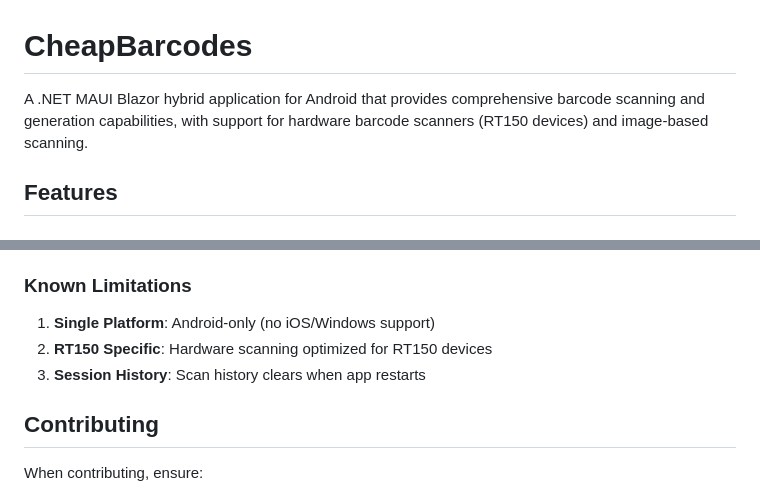
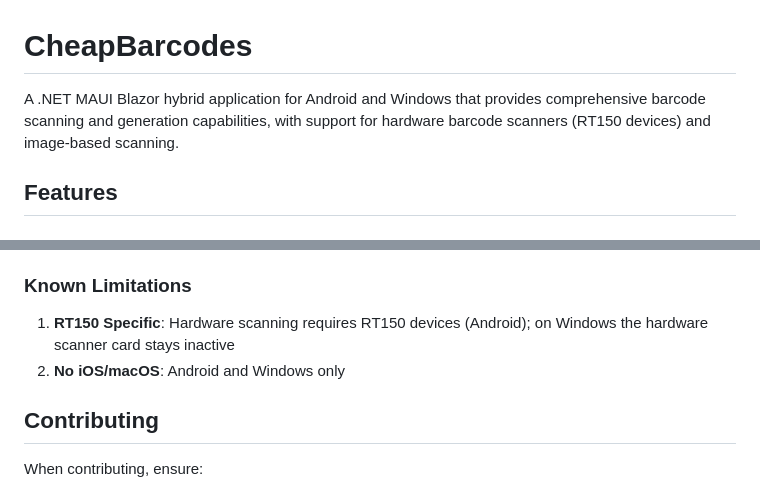
Before and after one commit to CheapNud/CheapBarcodes, a Markdown page: README.md, 2 parts joined by grey strips. GitHub-like rendering.

Commit message:
README: windows support, history persists now

```diff
--- a/README.md
+++ b/README.md
@@ -1,6 +1,6 @@
 # CheapBarcodes
 
-A .NET MAUI Blazor hybrid application for Android that provides comprehensive barcode scanning and generation capabilities, with support for hardware barcode scanners (RT150 devices) and image-based scanning.
+A .NET MAUI Blazor hybrid application for Android and Windows that provides comprehensive barcode scanning and generation capabilities, with support for hardware barcode scanners (RT150 devices) and image-based scanning.
 
 ## Features
 
@@ -297,9 +297,8 @@ The app uses multiple event patterns:
 - **Handler.Callback**: Android message passing
 
 ### Known Limitations
-1. **Single Platform**: Android-only (no iOS/Windows support)
-2. **RT150 Specific**: Hardware scanning optimized for RT150 devices
-3. **Session History**: Scan history clears when app restarts
+1. **RT150 Specific**: Hardware scanning requires RT150 devices (Android); on Windows the hardware scanner card stays inactive
+2. **No iOS/macOS**: Android and Windows only
 
 ## Contributing
 When contributing, ensure:
```
